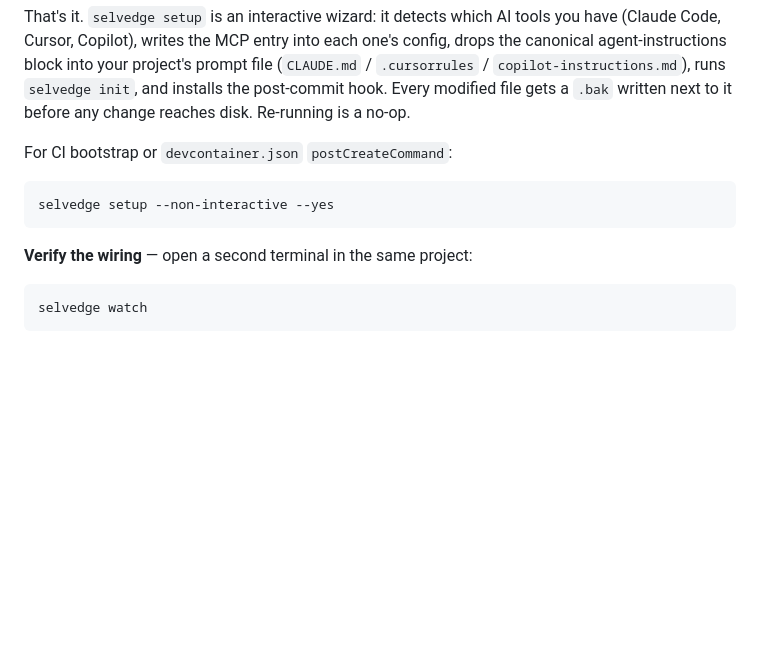
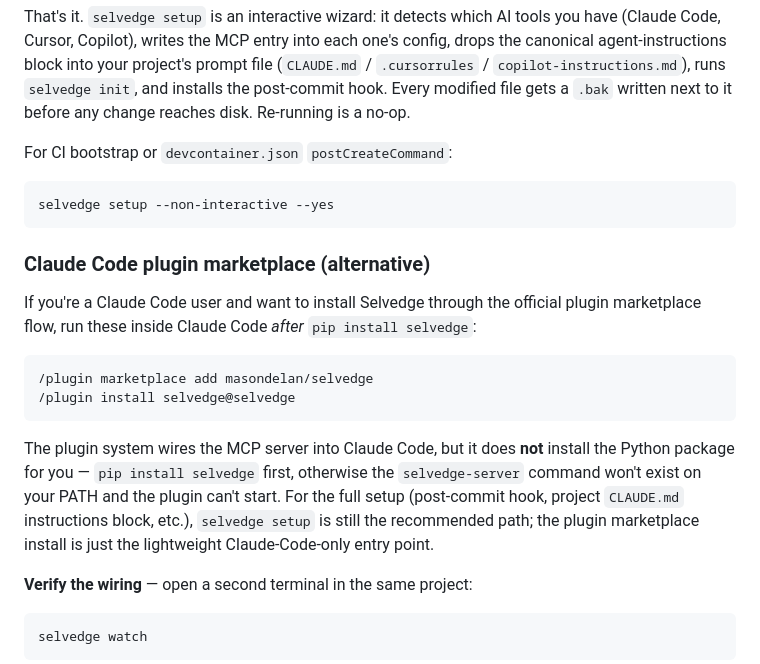
Before and after one commit to masondelan/selvedge, a Markdown page: README.md, the part around the change. Rendered like a GitHub page; blank space fills up the shorter version.

Commit message:
docs: README — Claude Code plugin marketplace install path
Adds an 'alternative' subsection to Quickstart documenting the
two-command install via /plugin marketplace add + /plugin install.
Calls out the critical pre-step: `pip install selvedge` must run
first, because the plugin system wires up the MCP entry but does
not install the underlying PyPI package, and without it the
`selvedge-server` command isn't on PATH.

Keeps `selvedge setup` framed as the recommended full-setup path
(post-commit hook, CLAUDE.md block, multi-tool wiring); the plugin
marketplace path is positioned as the lightweight Claude-Code-only
entry point.

````diff
--- a/README.md
+++ b/README.md
@@ -315,6 +315,26 @@ For CI bootstrap or `devcontainer.json` `postCreateCommand`:
 selvedge setup --non-interactive --yes
 ```
 
+### Claude Code plugin marketplace (alternative)
+
+If you're a Claude Code user and want to install Selvedge through
+the official plugin marketplace flow, run these inside Claude Code
+*after* `pip install selvedge`:
+
+```
+/plugin marketplace add masondelan/selvedge
+/plugin install selvedge@selvedge
+```
+
+The plugin system wires the MCP server into Claude Code, but it
+does **not** install the Python package for you — `pip install
+selvedge` first, otherwise the `selvedge-server` command won't
+exist on your PATH and the plugin can't start. For the full setup
+(post-commit hook, project `CLAUDE.md` instructions block, etc.),
+`selvedge setup` is still the recommended path; the plugin
+marketplace install is just the lightweight Claude-Code-only
+entry point.
+
 **Verify the wiring** — open a second terminal in the same project:
 
 ```bash
````
